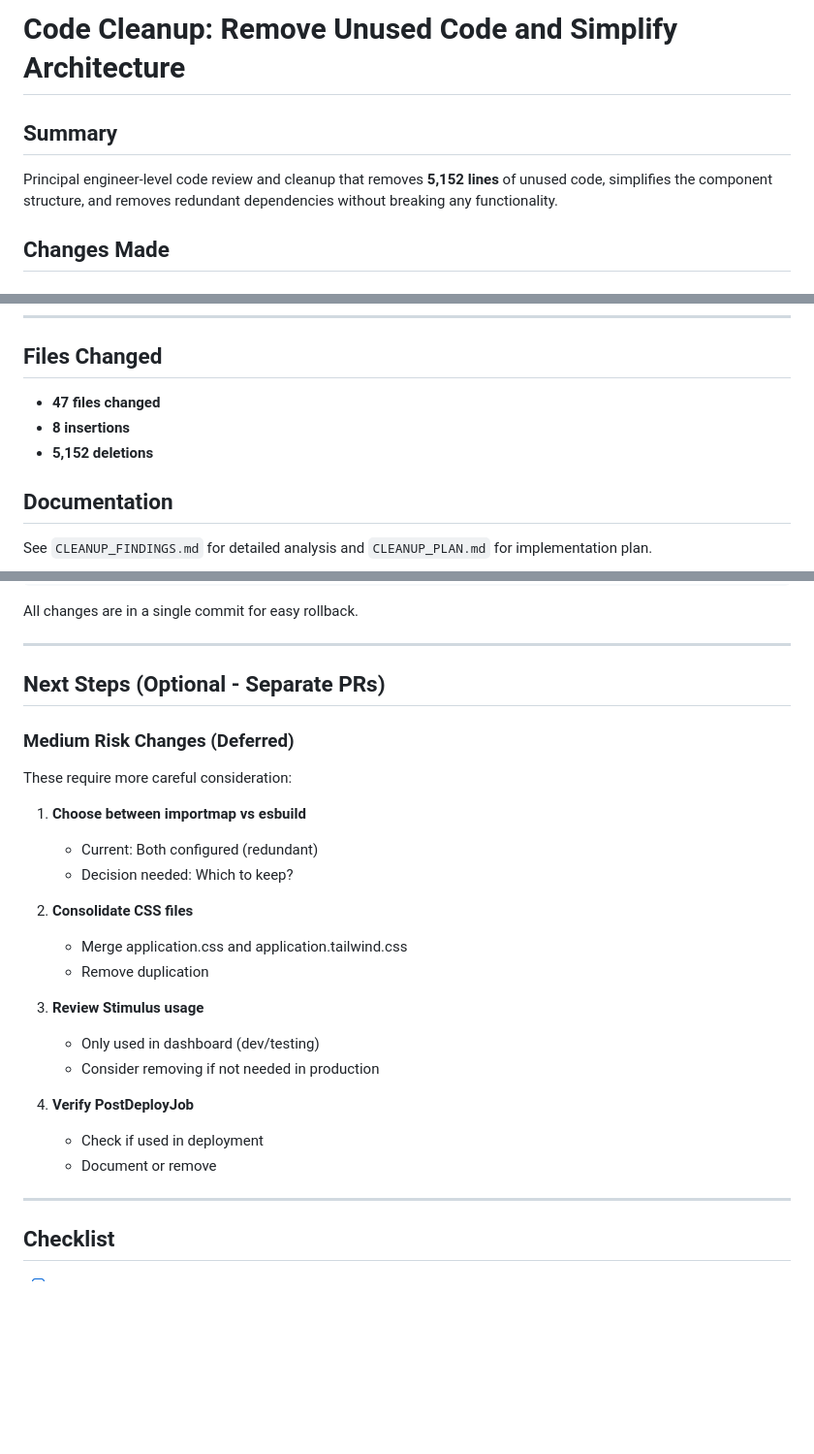
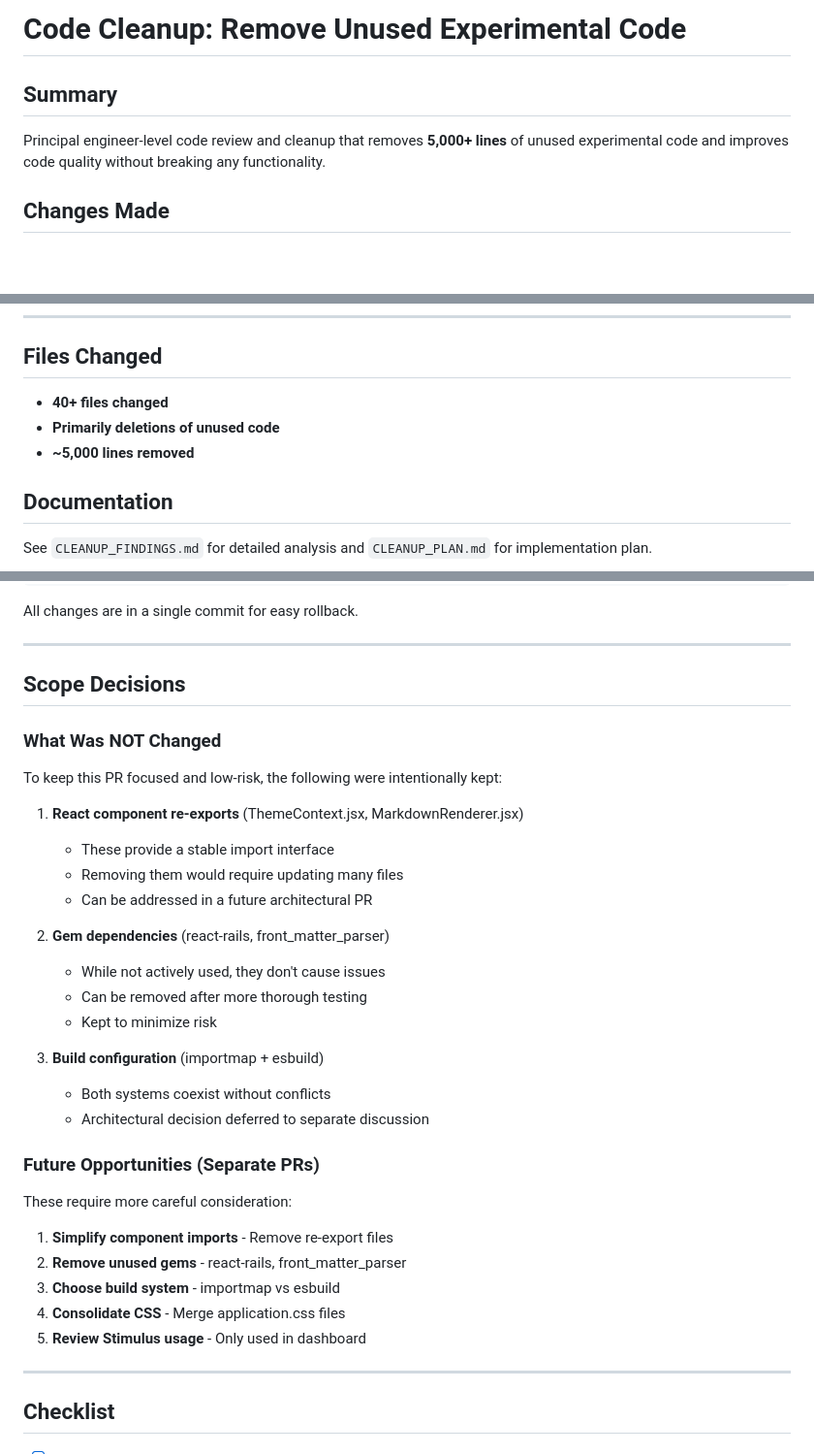
Before and after one commit to frogr/austn, a Markdown page: PR_DESCRIPTION.md, 3 parts joined by grey strips. Shown: that part at 97% size. GitHub-like rendering; blank space fills up the shorter version.

Commit message:
Update PR description to reflect reduced scope
Co-authored-by: Ona <no-reply@ona.com>

```diff
--- a/PR_DESCRIPTION.md
+++ b/PR_DESCRIPTION.md
@@ -1,7 +1,7 @@
-# Code Cleanup: Remove Unused Code and Simplify Architecture
+# Code Cleanup: Remove Unused Experimental Code
 
 ## Summary
-Principal engineer-level code review and cleanup that removes **5,152 lines** of unused code, simplifies the component structure, and removes redundant dependencies without breaking any functionality.
+Principal engineer-level code review and cleanup that removes **5,000+ lines** of unused experimental code and improves code quality without breaking any functionality.
 
 ## Changes Made
 
@@ -109,9 +75,9 @@ Before merging, verify:
 ---
 
 ## Files Changed
-- **47 files changed**
-- **8 insertions**
-- **5,152 deletions**
+- **40+ files changed**
+- **Primarily deletions of unused code**
+- **~5,000 lines removed**
 
 ## Documentation
 See `CLEANUP_FINDINGS.md` for detailed analysis and `CLEANUP_PLAN.md` for implementation plan.
@@ -130,26 +96,33 @@ All changes are in a single commit for easy rollback.
 
 ---
 
-## Next Steps (Optional - Separate PRs)
+## Scope Decisions
 
-### Medium Risk Changes (Deferred)
+### What Was NOT Changed
+To keep this PR focused and low-risk, the following were intentionally kept:
+
+1. **React component re-exports** (ThemeContext.jsx, MarkdownRenderer.jsx)
+   - These provide a stable import interface
+   - Removing them would require updating many files
+   - Can be addressed in a future architectural PR
+
+2. **Gem dependencies** (react-rails, front_matter_parser)
+   - While not actively used, they don't cause issues
+   - Can be removed after more thorough testing
+   - Kept to minimize risk
+
+3. **Build configuration** (importmap + esbuild)
+   - Both systems coexist without conflicts
+   - Architectural decision deferred to separate discussion
+
+### Future Opportunities (Separate PRs)
 These require more careful consideration:
 
-1. **Choose between importmap vs esbuild**
-   - Current: Both configured (redundant)
-   - Decision needed: Which to keep?
-
-2. **Consolidate CSS files**
-   - Merge application.css and application.tailwind.css
-   - Remove duplication
-
-3. **Review Stimulus usage**
-   - Only used in dashboard (dev/testing)
-   - Consider removing if not needed in production
-
-4. **Verify PostDeployJob**
-   - Check if used in deployment
-   - Document or remove
+1. **Simplify component imports** - Remove re-export files
+2. **Remove unused gems** - react-rails, front_matter_parser
+3. **Choose build system** - importmap vs esbuild
+4. **Consolidate CSS** - Merge application.css files
+5. **Review Stimulus usage** - Only used in dashboard
 
 ---
 
```
Also changed, not shown: other parts of PR_DESCRIPTION.md (+3 -37 lines).
